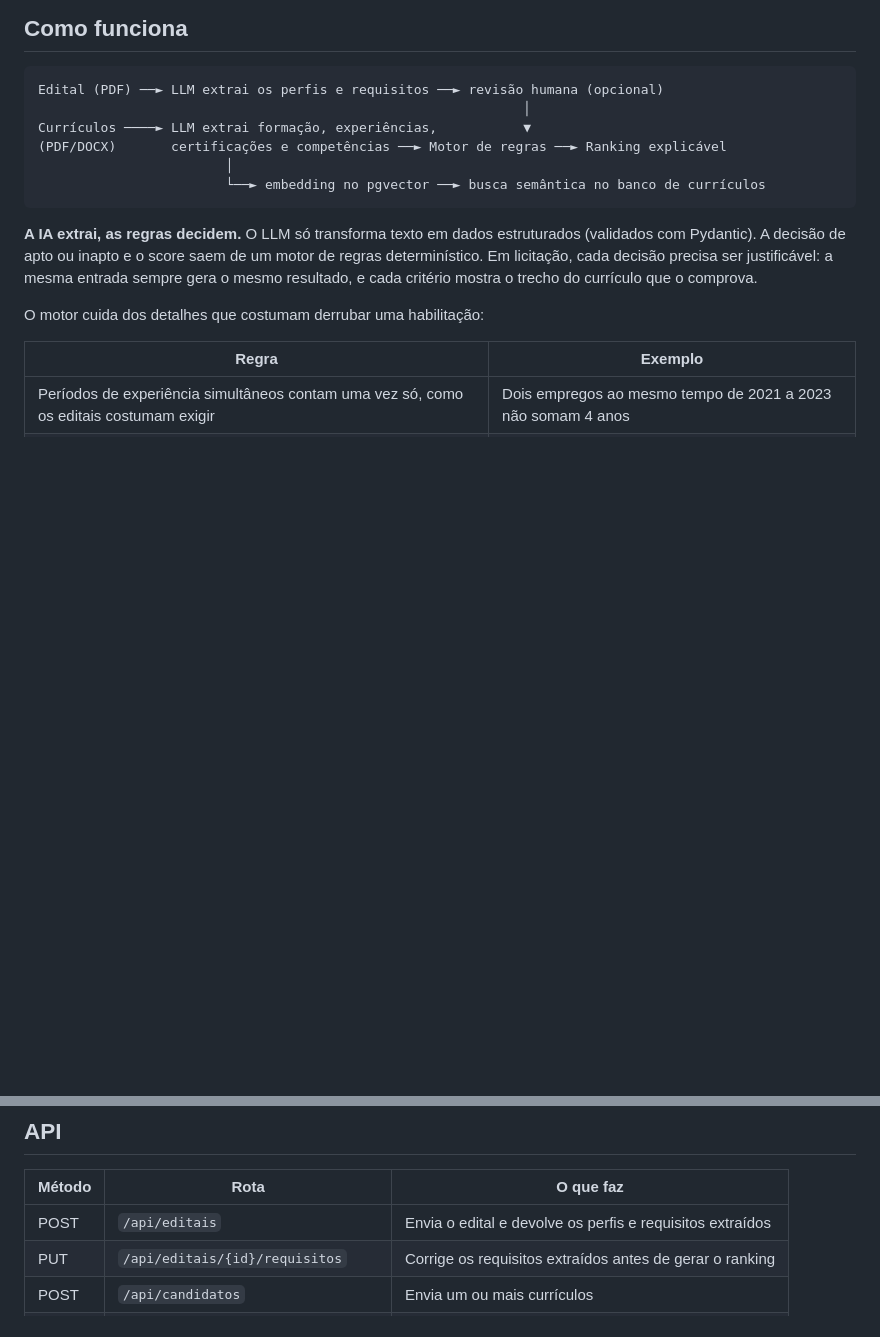
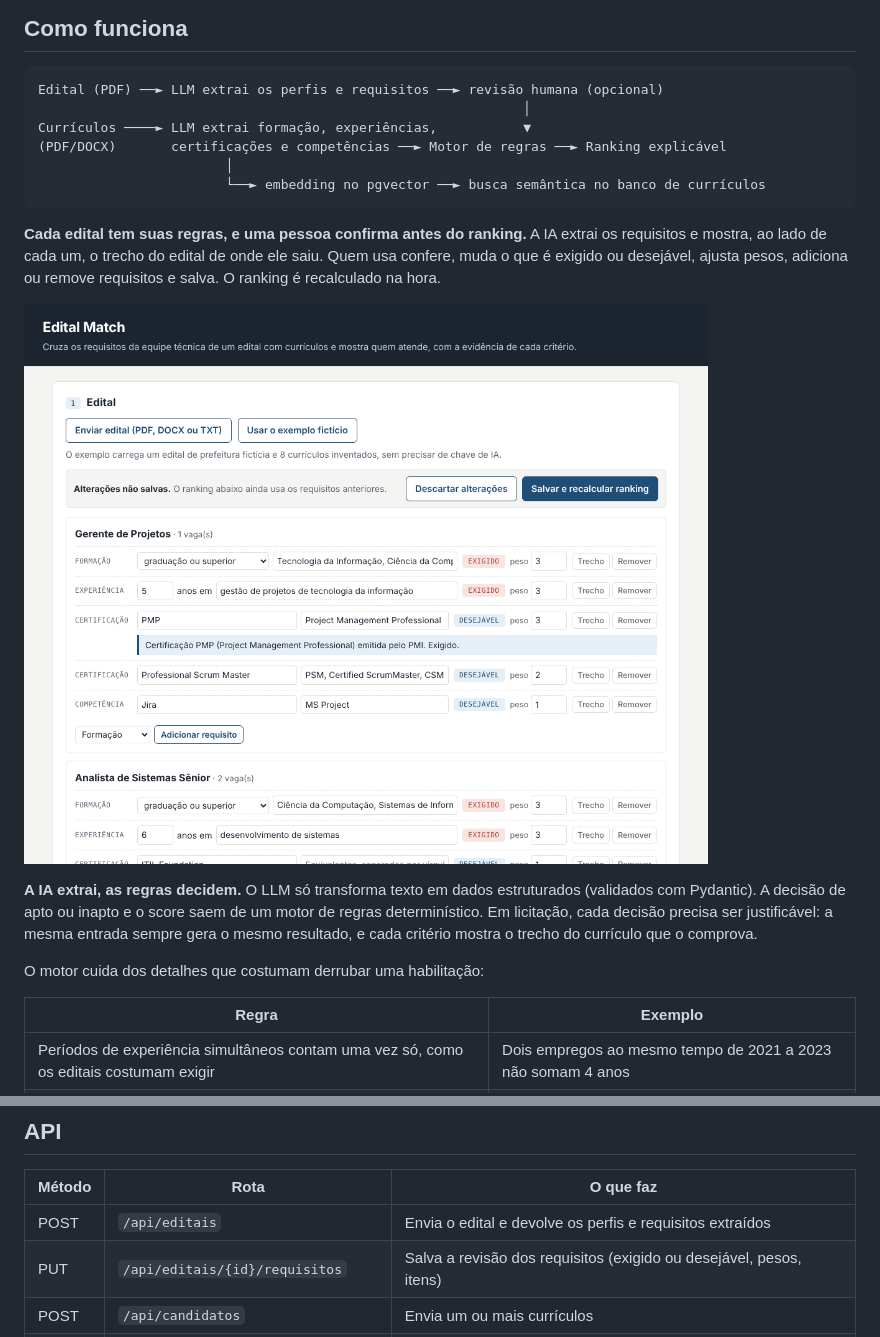
Before and after one commit to oleonardomendes/edital-match, a Markdown page: README.md, 2 parts joined by grey strips. Drawn GitHub-style; pictures changed too: docs/revisao.png (added); blank space fills up the shorter version.

````diff
--- a/README.md
+++ b/README.md
@@ -22,6 +22,10 @@ Currículos ────► LLM extrai formação, experiências,           ▼
                         │
                         └──► embedding no pgvector ──► busca semântica no banco de currículos
 ```
+
+**Cada edital tem suas regras, e uma pessoa confirma antes do ranking.** A IA extrai os requisitos e mostra, ao lado de cada um, o trecho do edital de onde ele saiu. Quem usa confere, muda o que é exigido ou desejável, ajusta pesos, adiciona ou remove requisitos e salva. O ranking é recalculado na hora.
+
+![Revisão dos requisitos com o trecho do edital](docs/revisao.png)
 
 **A IA extrai, as regras decidem.** O LLM só transforma texto em dados estruturados (validados com Pydantic). A decisão de apto ou inapto e o score saem de um motor de regras determinístico. Em licitação, cada decisão precisa ser justificável: a mesma entrada sempre gera o mesmo resultado, e cada critério mostra o trecho do currículo que o comprova.
 
@@ -101,7 +105,7 @@ pytest                              # testes de API rodam se TEST_DATABASE_URL e
 | Método | Rota | O que faz |
 |---|---|---|
 | POST | `/api/editais` | Envia o edital e devolve os perfis e requisitos extraídos |
-| PUT | `/api/editais/{id}/requisitos` | Corrige os requisitos extraídos antes de gerar o ranking |
+| PUT | `/api/editais/{id}/requisitos` | Salva a revisão dos requisitos (exigido ou desejável, pesos, itens) |
 | POST | `/api/candidatos` | Envia um ou mais currículos |
 | GET | `/api/editais/{id}/ranking?cargo=` | Ranking explicável por cargo |
 | GET | `/api/candidatos/busca?q=` | Busca semântica no banco de currículos (pgvector) |
````
Also changed, not shown: 4 other files.
